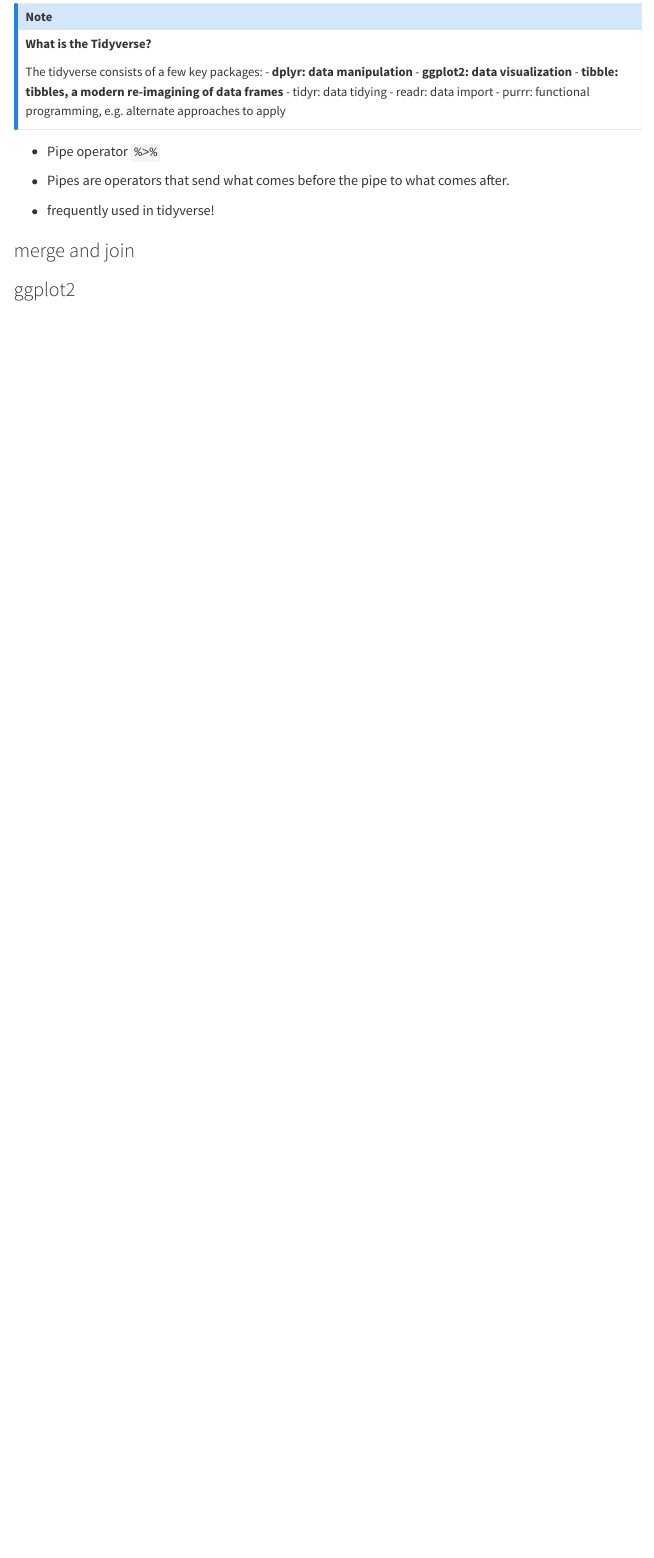
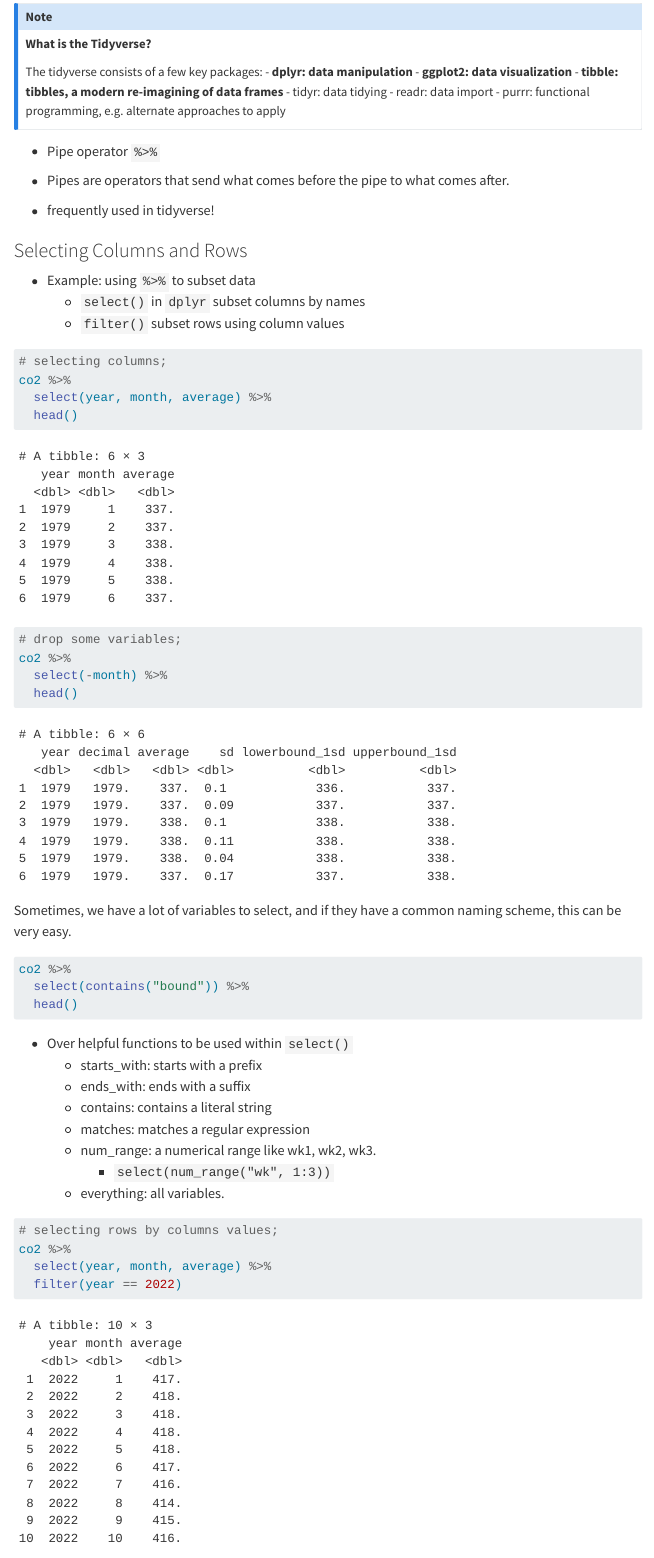
Before and after one commit to Kuan-Liu/Rworkshop, a Quarto document (session2.qmd): the page in a window 1100 px wide, from 2810 px down. Rendered offline with R 4.5, knitr and Pandoc in place of Quarto, with nearby package versions; some code elsewhere in the file could not run offline; menus at the side of the page are left out; long lines of code are wrapped; common packages that the code uses without loading them are loaded.

Commit message:
session 2 updates

````diff
--- a/session2.qmd
+++ b/session2.qmd
@@ -98,3 +98,43 @@ The tidyverse consists of a few key packages:
 
 -  frequently used in tidyverse!
 
+### Selecting Columns and Rows
+
+-  Example: using `%>%` to subset data
+    -  `select()` in `dplyr` subset columns by names
+    -  `filter()` subset rows using column values
+
+```{r eval=TRUE}
+# selecting columns;
+co2 %>%
+  select(year, month, average) %>%
+  head()
+
+# drop some variables;
+co2 %>%
+  select(-month) %>%
+  head()
+```
+
+Sometimes, we have a lot of variables to select, and if they have a common naming scheme, this can be very easy.
+
+```{r eval=FALSE}
+co2 %>%
+  select(contains("bound")) %>%
+  head()
+```
+
+-  Over helpful functions to be used within `select()`
+    -  starts_with: starts with a prefix
+    -  ends_with: ends with a suffix
+    -  contains: contains a literal string
+    -  matches: matches a regular expression
+    -  num_range: a numerical range like wk1, wk2, wk3.
+        -  `select(num_range("wk", 1:3))`
+    -  everything: all variables.
+
+```{r}
+# selecting rows by columns values;
+co2 %>%
+  select(year, month, average) %>%
+  filter(year == 2022)
````
Also changed, not shown: docs/robots.txt (deleted), docs/search.json (deleted), session2.qmd (17 more changed lines), 3 other files.
